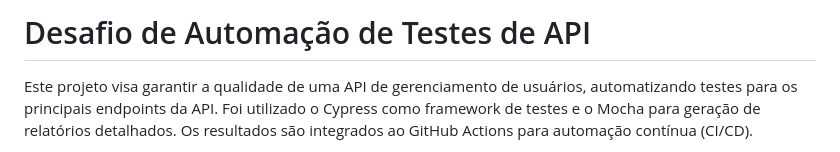
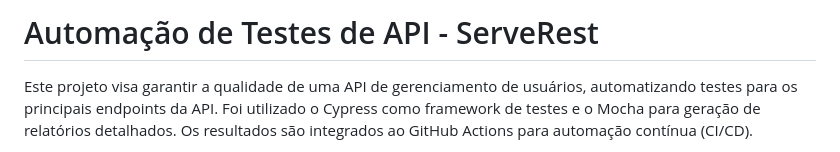
Before and after one commit to AnaClaudiaOT/Automacao-API-ServeRest, a Markdown page: README.md, the part around the change. GitHub-like rendering.

```diff
--- a/README.md
+++ b/README.md
@@ -1,4 +1,4 @@
-# Desafio de Automação de Testes de API
+# Automação de Testes de API - ServeRest
 
 Este projeto visa garantir a qualidade de uma API de gerenciamento de usuários, automatizando testes para os principais endpoints da API. Foi utilizado o Cypress como framework de testes e o Mocha para geração de relatórios detalhados. Os resultados são integrados ao GitHub Actions para automação contínua (CI/CD).
 
```
